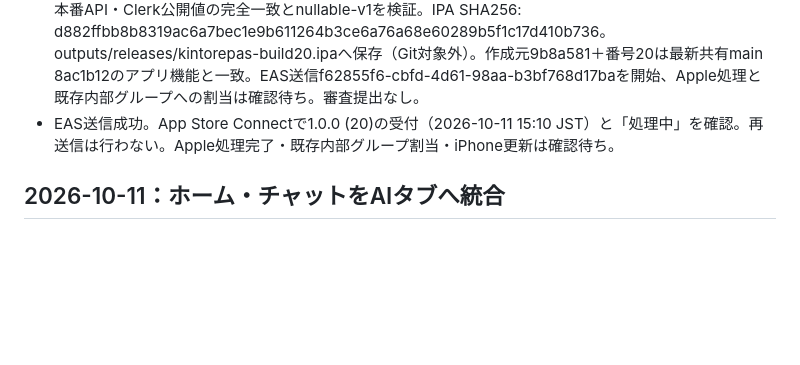
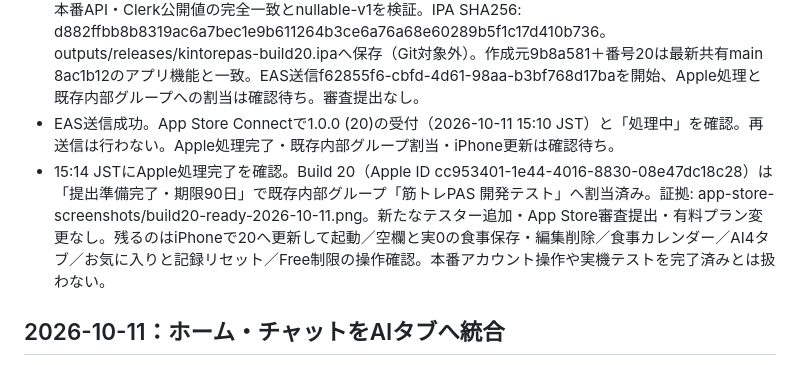
Before and after one commit to kokura-yuta/kintore-pass, a Markdown page: FRONTEND_PROGRESS.md, the part around the change. Rendered like a GitHub page; blank space fills up the shorter version.

Commit message:
Confirm TestFlight build 20 ready for internal testing

```diff
--- a/FRONTEND_PROGRESS.md
+++ b/FRONTEND_PROGRESS.md
@@ -11,6 +11,7 @@
 - 公開API回帰4件成功。作成元9b8a581からMac/XcodeでBuild 20を開始。今日の全変更を含み、EAS本番公開値をメモリ経由で注入、認証回避・スクショモードfalse。作業コピーだけautoIncrement=falseとして番号20を明示、共有設定はautoIncrement=trueを維持。Apple送信・処理完了・実機更新はまだ未完了。
 - MacローカルBuild 20の署名済みIPA作成成功。Bundle ID com.kintorepas.app／1.0.0 (20)、バイナリ内の本番API・Clerk公開値の完全一致とnullable-v1を検証。IPA SHA256: d882ffbb8b8319ac6a7bec1e9b611264b3ce6a76a68e60289b5f1c17d410b736。outputs/releases/kintorepas-build20.ipaへ保存（Git対象外）。作成元9b8a581＋番号20は最新共有main 8ac1b12のアプリ機能と一致。EAS送信f62855f6-cbfd-4d61-98aa-b3bf768d17baを開始、Apple処理と既存内部グループへの割当は確認待ち。審査提出なし。
 - EAS送信成功。App Store Connectで1.0.0 (20)の受付（2026-10-11 15:10 JST）と「処理中」を確認。再送信は行わない。Apple処理完了・既存内部グループ割当・iPhone更新は確認待ち。
+- 15:14 JSTにApple処理完了を確認。Build 20（Apple ID cc953401-1e44-4016-8830-08e47dc18c28）は「提出準備完了・期限90日」で既存内部グループ「筋トレPAS 開発テスト」へ割当済み。証拠: app-store-screenshots/build20-ready-2026-10-11.png。新たなテスター追加・App Store審査提出・有料プラン変更なし。残るのはiPhoneで20へ更新して起動／空欄と実0の食事保存・編集削除／食事カレンダー／AI4タブ／お気に入りと記録リセット／Free制限の操作確認。本番アカウント操作や実機テストを完了済みとは扱わない。
 
 ## 2026-10-11：ホーム・チャットをAIタブへ統合
 
```
Also changed, not shown: TESTFLIGHT_MAC_HANDOFF.md (+1 -0 lines).
